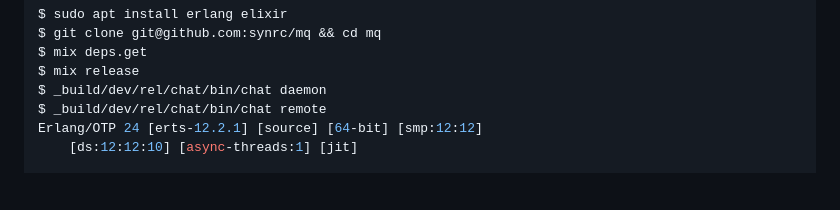
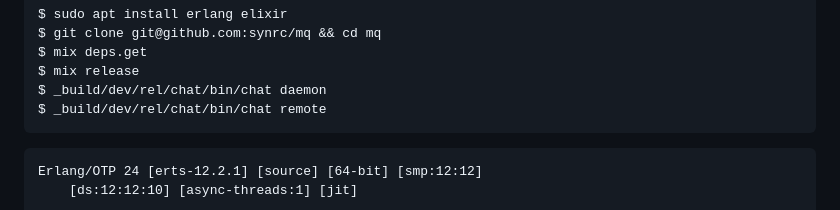
Before and after one commit to synrc/chat, a Markdown page: README.md, the part around the change. GitHub-like rendering; blank space fills up the shorter version.

````diff
--- a/README.md
+++ b/README.md
@@ -63,6 +63,9 @@ $ mix deps.get
 $ mix release
 $ _build/dev/rel/chat/bin/chat daemon
 $ _build/dev/rel/chat/bin/chat remote
+```
+
+```erlang
 Erlang/OTP 24 [erts-12.2.1] [source] [64-bit] [smp:12:12]
     [ds:12:12:10] [async-threads:1] [jit]
 
````
